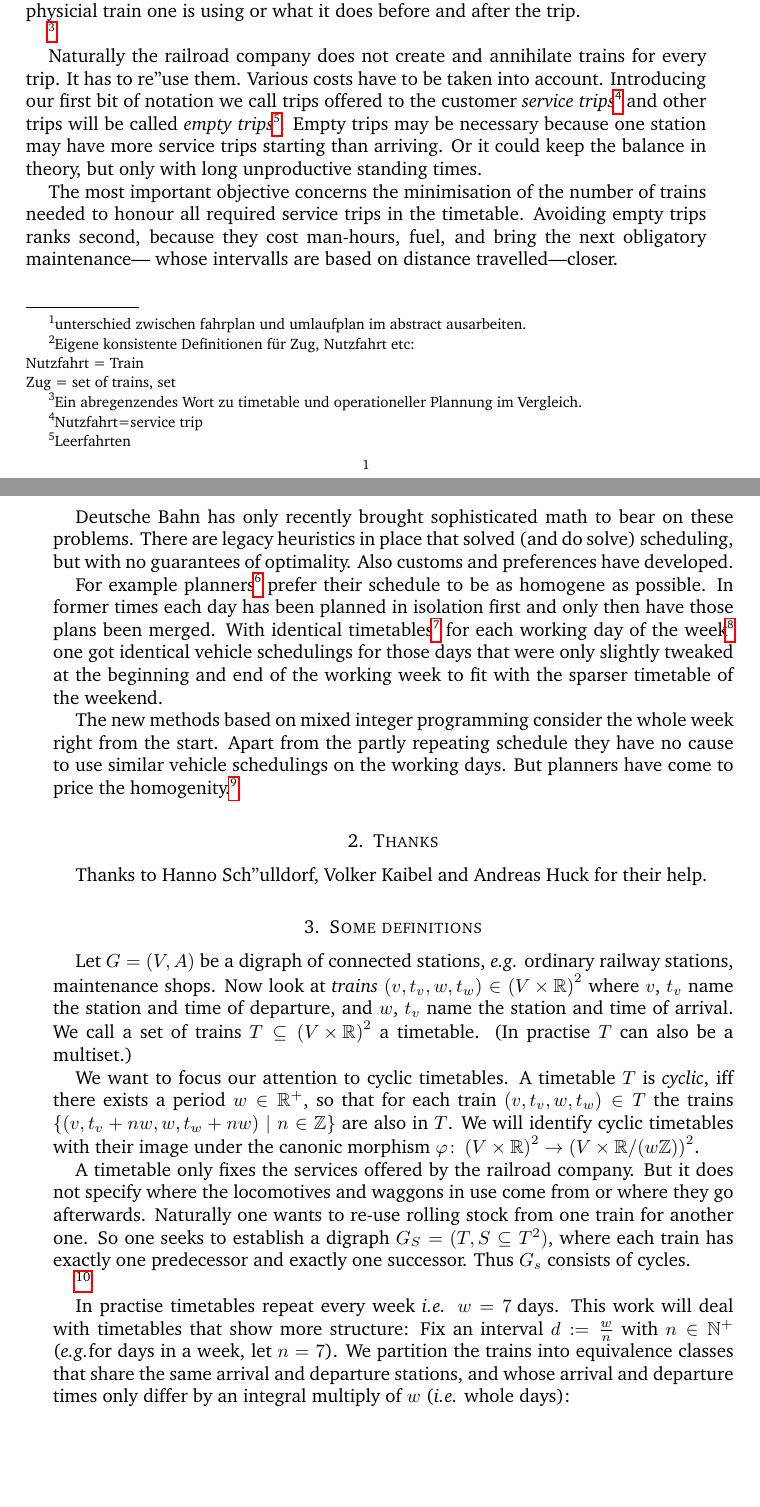
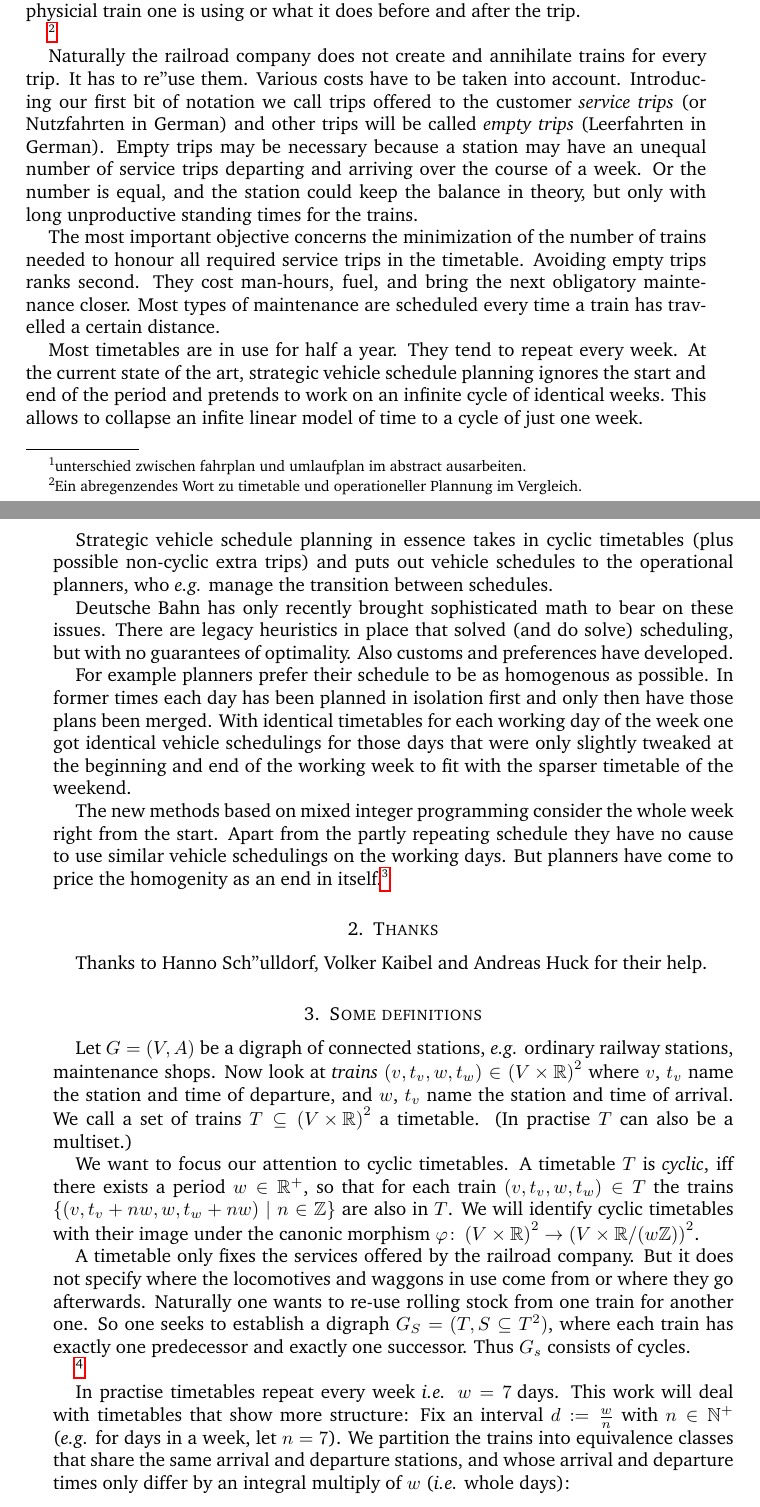
Before and after one commit to matthiasgoergens/Diplomarbeit, a LaTeX paper (homogen.tex): two parts of pages 1 and 2 of 6, joined at a grey line, cut so that both start at the same text, the shorter picture padded with empty space. Compiled offline with pdfLaTeX.

Commit message:
ueberarbeitet

```diff
--- a/homogen.tex
+++ b/homogen.tex
@@ -68,10 +68,6 @@
 \maketitle
 \todo{unterschied zwischen fahrplan und umlaufplan im abstract ausarbeiten.}
 
-\todo{Eigene konsistente Definitionen für Zug, Nutzfahrt etc:\\
-Nutzfahrt = Train\\
-Zug = set of trains, set}
-
 \section{Introduction}
 Unlike individual traffic in cars, railroads in Germany are run by
 only a few companies and of those Deutsche Bahn controls a huge
@@ -99,59 +95,73 @@ before and after the trip.
 Naturally the railroad company does not create and annihilate trains
 for every trip.  It has to re"use them.  Various costs have to be
 taken into account.  Introducing our first bit of notation we call
-trips offered to the customer \textit{service
-  trips}\todo{Nutzfahrt=service trip} and other trips will be called
-\textit{empty trips}\todo{Leerfahrten}.  Empty trips may be necessary
-because one station may have more service trips starting than
-arriving.  Or it could keep the balance in theory, but only with long
-unproductive standing times.
+trips offered to the customer \textit{service trips} (or Nutzfahrten
+in German) and other trips will be called \textit{empty trips}
+(Leerfahrten in German).  Empty trips may be necessary because a
+station may have an unequal number of service trips departing and
+arriving over the course of a week.  Or the number is equal, and the
+station could keep the balance in theory, but only with long
+unproductive standing times for the trains.
 
-The most important objective concerns the minimisation of the number
+The most important objective concerns the minimization of the number
 of trains needed to honour all required service trips in the
-timetable.  Avoiding empty trips ranks second, because they cost
-man-hours, fuel, and bring the next obligatory maintenance--- whose
-intervalls are based on distance travelled---closer.
+timetable.  Avoiding empty trips ranks second.  They cost man-hours,
+fuel, and bring the next obligatory maintenance closer.  Most types of
+maintenance are scheduled every time a train has travelled a certain
+distance.
+
+Most timetables are in use for half a year.  They tend to repeat every
+week.  At the current state of the art, strategic vehicle schedule
+planning ignores the start and end of the period and pretends to work
+on an infinite cycle of identical weeks.  This allows to collapse an
+infite linear model of time to a cycle of just one week.
+
+Strategic vehicle schedule planning in essence takes in cyclic
+timetables (plus possible non-cyclic extra trips) and puts out vehicle
+schedules to the operational planners, who \eg{} manage the transition
+between schedules.
 
 Deutsche Bahn has only recently brought sophisticated math to bear on
-these problems.  There are legacy heuristics in place that solved (and
+these issues.  There are legacy heuristics in place that solved (and
 do solve) scheduling, but with no guarantees of optimality.  Also
 customs and preferences have developed.
 
-For example planners\todo{Wer genauer?} prefer their schedule to be as
-homogene as possible.  In former times each day has been planned in
-isolation first and only then have those plans been merged.  With
-identical timetables\todo{Zusammenhang genauer erklaeren.} for each
-working day of the week\todo{Zur Wiederholung im Wochenabstand muss
-  frueher etwas gesagt werden.} one got identical vehicle schedulings
-for those days that were only slightly tweaked at the beginning and
-end of the working week to fit with the sparser timetable of the
-weekend.
+For example planners prefer their schedule to be as homogenous as
+possible.  In former times each day has been planned in isolation
+first and only then have those plans been merged.  With identical
+timetables for each working day of the week one got identical vehicle
+schedulings for those days that were only slightly tweaked at the
+beginning and end of the working week to fit with the sparser
+timetable of the weekend.
 
 The new methods based on mixed integer programming consider the whole
 week right from the start.  Apart from the partly repeating schedule
 they have no cause to use similar vehicle schedulings on the working
-days.  But planners have come to price the homogenity.\todo{Why?}
+days.  But planners have come to price the homogenity as an end in
+itself.\todo{Why?}
 \section{Thanks}
-Thanks to Hanno Sch"ulldorf, Volker Kaibel and Andreas Huck for their help.
+Thanks to Hanno Sch"ulldorf, Volker Kaibel and Andreas Huck for their
+help.
 
 \section{Some definitions}
 
 Let \(G=(V,A)\) be a digraph of connected stations, \eg{} ordinary
 railway stations, maintenance shops.  Now look at \label{trains}
-\textit{trains} \((v, t_v, w, t_w) \in \left(V \times \mathbb{R}\right)^2 \)
-where \(v\), \(t_v\) name the station and time of departure, and
-\(w\), \(t_v\) name the station and time of arrival.  We call a set of
-trains \(T \subseteq \left(V \times \mathbb{R}\right)^2\) a timetable.  (In
-practise \(T\) can also be a multiset.)
+\textit{trains} \((v, t_v, w, t_w) \in \left(V \times
+  \mathbb{R}\right)^2 \) where \(v\), \(t_v\) name the station and
+time of departure, and \(w\), \(t_v\) name the station and time of
+arrival.  We call a set of trains \(T \subseteq \left(V \times
+  \mathbb{R}\right)^2\) a timetable.  (In practise \(T\) can also be a
+multiset.)
 
-We want to focus our attention to cyclic timetables.  A timetable \(T\)
-is \label{cyclic} \textit{cyclic}, iff there exists a period \(w \in
-\mathbb{R}^+\), so that for each train \((v, t_v, w, t_w) \in T\)
-the trains \(\{(v, t_v+n w, w, t_w +n w) \mid n \in \mathbb{Z}\}\)
-are also in \(T\).  We will identify cyclic timetables with their
-image under the canonic morphism
-\(\varphi \colon \left(V \times \mathbb{R}\right)^2
-\to \left(V \times \mathbb{R}/{\left(w \mathbb{Z}\right)}\right)^2\).
+We want to focus our attention to cyclic timetables.  A timetable
+\(T\) is \label{cyclic} \textit{cyclic}, iff there exists a period \(w
+\in \mathbb{R}^+\), so that for each train \((v, t_v, w, t_w) \in T\)
+the trains \(\{(v, t_v+n w, w, t_w +n w) \mid n \in \mathbb{Z}\}\) are
+also in \(T\).  We will identify cyclic timetables with their image
+under the canonic morphism \(\varphi \colon \left(V \times
+  \mathbb{R}\right)^2 \to \left(V \times \mathbb{R}/{\left(w
+      \mathbb{Z}\right)}\right)^2\).
 
 A timetable only fixes the services offered by the railroad company.
 But it does not specify where the locomotives and waggons in use come
```
Also changed, not shown: homogen.tex (23 more changed lines).
